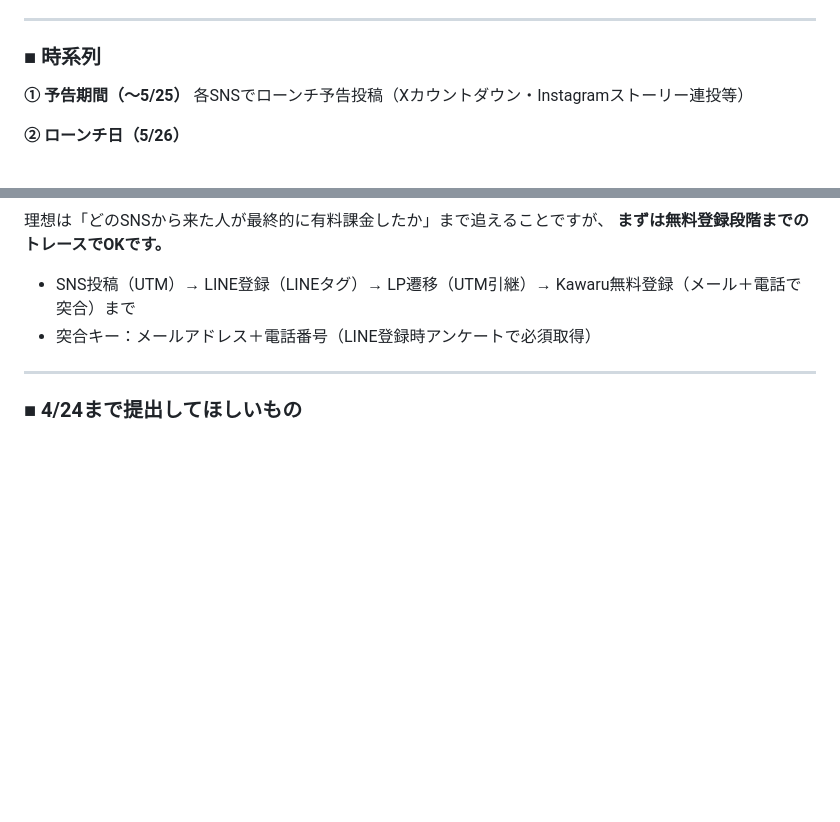
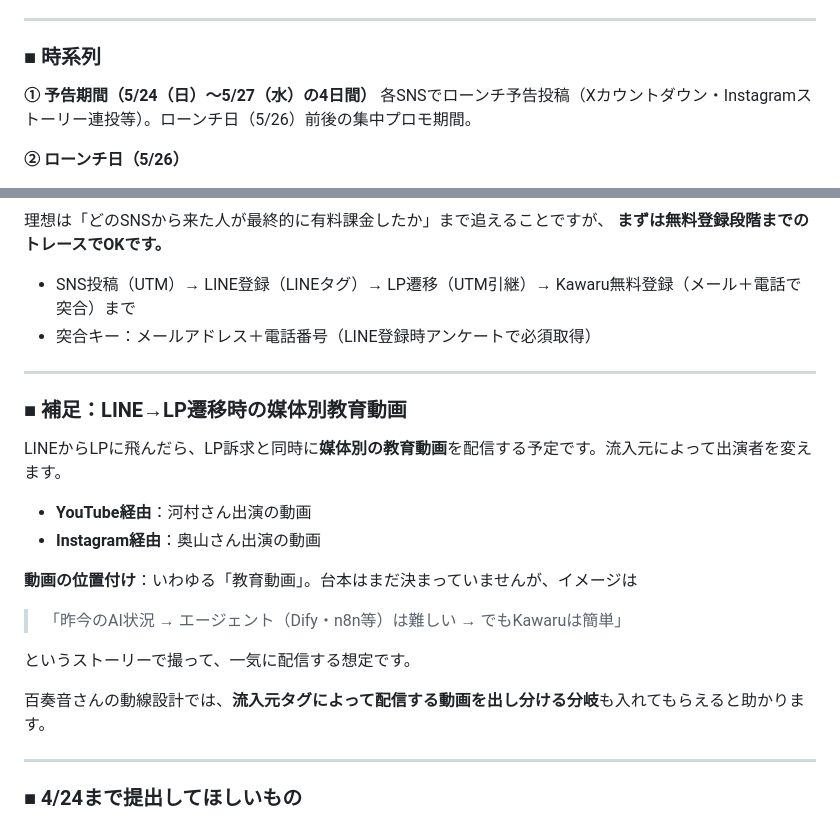
Before and after one commit to Ryunosuke-Okawa/Ryunosuke-n1, a Markdown page: strategy/kawaru_funnel_momone_slack_request_20260421.md, 2 parts joined by grey strips. Drawn GitHub-style; blank space fills up the shorter version.

Commit message:
Auto-save: 2026-04-21 20:06

```diff
--- a/strategy/kawaru_funnel_momone_slack_request_20260421.md
+++ b/strategy/kawaru_funnel_momone_slack_request_20260421.md
@@ -54,8 +54,8 @@ aliases:
 
 ### ■ 時系列
 
-**① 予告期間（〜5/25）**
-各SNSでローンチ予告投稿（Xカウントダウン・Instagramストーリー連投等）
+**① 予告期間（5/24（日）〜5/27（水）の4日間）**
+各SNSでローンチ予告投稿（Xカウントダウン・Instagramストーリー連投等）。ローンチ日（5/26）前後の集中プロモ期間。
 
 **② ローンチ日（5/26）**
 - LP本格公開＋各SNSで一斉告知
@@ -85,6 +85,22 @@ aliases:
 
 ---
 
+### ■ 補足：LINE→LP遷移時の媒体別教育動画
+
+LINEからLPに飛んだら、LP訴求と同時に**媒体別の教育動画**を配信する予定です。流入元によって出演者を変えます。
+
+- **YouTube経由**：河村さん出演の動画
+- **Instagram経由**：奥山さん出演の動画
+
+**動画の位置付け**：いわゆる「教育動画」。台本はまだ決まっていませんが、イメージは
+> 「昨今のAI状況 → エージェント（Dify・n8n等）は難しい → でもKawaruは簡単」
+
+というストーリーで撮って、一気に配信する想定です。
+
+百奏音さんの動線設計では、**流入元タグによって配信する動画を出し分ける分岐**も入れてもらえると助かります。
+
+---
+
 ### ■ 4/24まで提出してほしいもの
 
 1. **必須**：LINE動線全体フローチャート（設計図ビュー／全体像）
```
